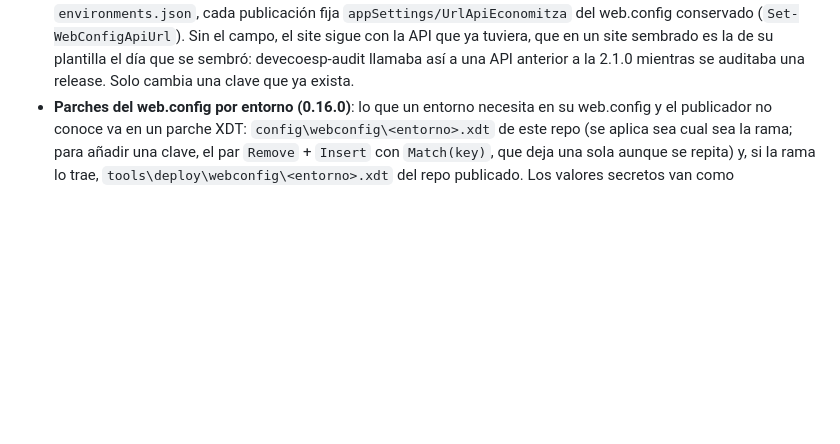
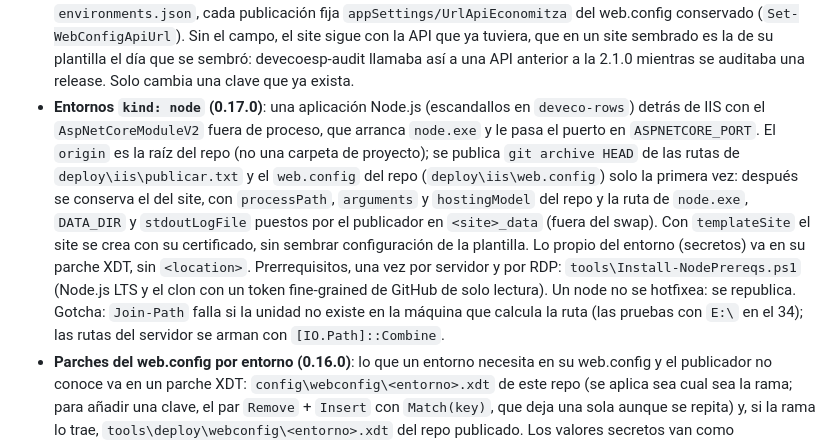
Before and after one commit to economitza/PublishToIIS, a Markdown page: README.md, the part around the change. Rendered like a GitHub page; blank space fills up the shorter version.

Commit message:
docs: entornos kind node en el README y el CHANGELOG
Co-Authored-By: Claude Opus 5.5 <noreply@anthropic.com>

```diff
--- a/README.md
+++ b/README.md
@@ -387,6 +387,17 @@ Integración en solución .NET Framework:
   conservado (`Set-WebConfigApiUrl`). Sin el campo, el site sigue con la API que ya tuviera, que en un
   site sembrado es la de su plantilla el día que se sembró: devecoesp-audit llamaba así a una API
   anterior a la 2.1.0 mientras se auditaba una release. Solo cambia una clave que ya exista.
+- **Entornos `kind: node` (0.17.0)**: una aplicación Node.js (escandallos en `deveco-rows`) detrás de IIS con el
+  `AspNetCoreModuleV2` fuera de proceso, que arranca `node.exe` y le pasa el puerto en `ASPNETCORE_PORT`. El
+  `origin` es la raíz del repo (no una carpeta de proyecto); se publica `git archive HEAD` de las rutas de
+  `deploy\iis\publicar.txt` y el `web.config` del repo (`deploy\iis\web.config`) solo la primera vez: después se
+  conserva el del site, con `processPath`, `arguments` y `hostingModel` del repo y la ruta de `node.exe`,
+  `DATA_DIR` y `stdoutLogFile` puestos por el publicador en `<site>_data` (fuera del swap). Con `templateSite` el
+  site se crea con su certificado, sin sembrar configuración de la plantilla. Lo propio del entorno (secretos)
+  va en su parche XDT, sin `<location>`. Prerrequisitos, una vez por servidor y por RDP:
+  `tools\Install-NodePrereqs.ps1` (Node.js LTS y el clon con un token fine-grained de GitHub de solo lectura). Un
+  node no se hotfixea: se republica. Gotcha: `Join-Path` falla si la unidad no existe en la máquina que calcula
+  la ruta (las pruebas con `E:\` en el 34); las rutas del servidor se arman con `[IO.Path]::Combine`.
 - **Parches del web.config por entorno (0.16.0)**: lo que un entorno necesita en su web.config y el publicador no
   conoce va en un parche XDT: `config\webconfig\<entorno>.xdt` de este repo (se aplica sea cual sea la rama; para
   añadir una clave, el par `Remove` + `Insert` con `Match(key)`, que deja una sola aunque se repita) y, si la rama lo
```
Also changed, not shown: CHANGELOG.md (+12 -0 lines).
